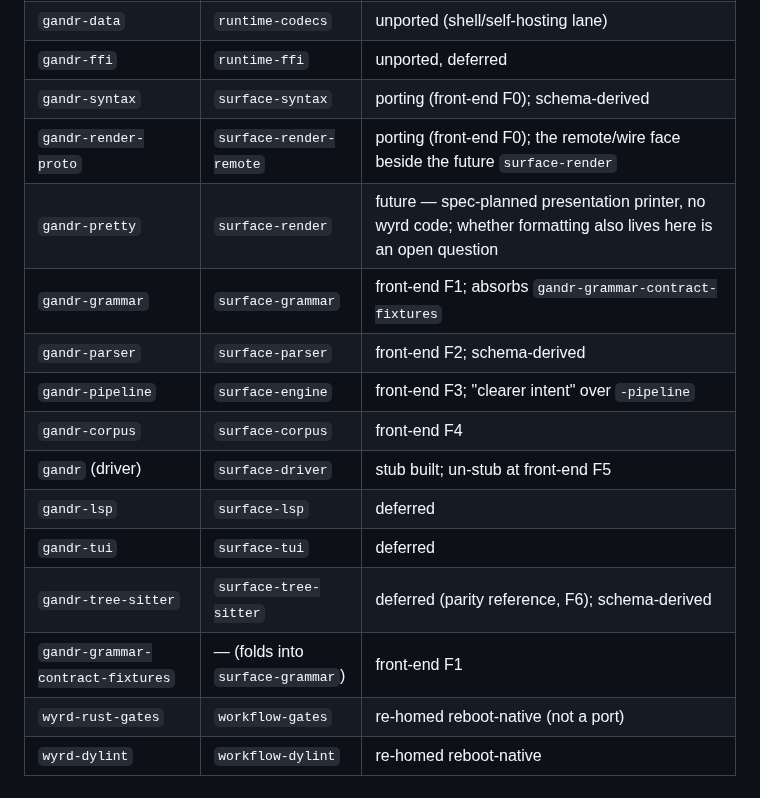
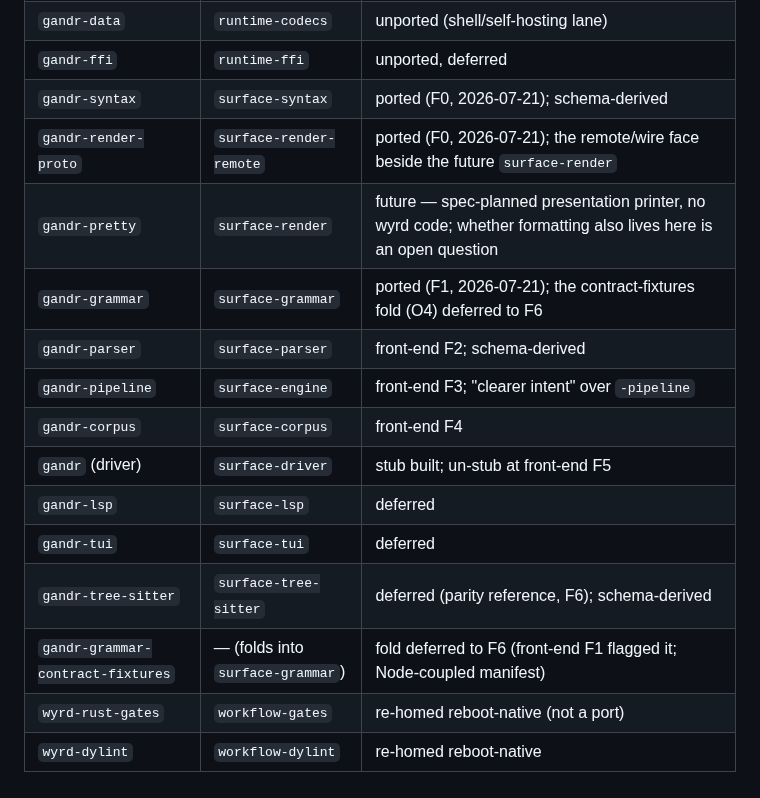
Before and after one commit to silvanshade/gandr-proto, a Markdown page: docs/research/crate-port-map.md, the part around the change. Rendered like a GitHub page.

Commit message:
docs(analysis): flip the grammar row to ported and the F0 leaf rows in the port map + staging study
Record the F1 landing of `gandr-surface-grammar` in the two research
records the coordinator mints rungs from:

* crate-port-map.md §12 naming-authority table: flip `gandr-grammar` ->
  `surface-grammar` to ported (F1), noting the contract-fixtures fold (O4)
  is deferred to F6; flip the two F0 rows (`surface-syntax`,
  `surface-render-remote`) from "porting (front-end F0)" to ported, since the
  F0 landing predated the table flip; update the contract-fixtures row to
  record the deferral.
* front-end-port-staging.md §4 reconciliation table: flip the `gandr-grammar`
  row from ABSENT (cut #3) to PORTED, naming its reboot package and dir.

Forward-mentions in the rung/cut tables are left as-is.

Co-Authored-By: Claude Opus 4.8 (1M context) <noreply@anthropic.com>

```diff
--- a/docs/research/crate-port-map.md
+++ b/docs/research/crate-port-map.md
@@ -374,10 +374,10 @@ Divergences from the original suggestion are recorded, not smoothed.
 | `gandr-shell`                     | `runtime-host`                   | built (B1); **diverges** from the suggested `runtime-effects`; source-runner faces re-wire at the front-end port |
 | `gandr-data`                      | `runtime-codecs`                 | unported (shell/self-hosting lane)                                                                               |
 | `gandr-ffi`                       | `runtime-ffi`                    | unported, deferred                                                                                               |
-| `gandr-syntax`                    | `surface-syntax`                 | porting (front-end F0); schema-derived                                                                           |
-| `gandr-render-proto`              | `surface-render-remote`          | porting (front-end F0); the remote/wire face beside the future `surface-render`                                  |
+| `gandr-syntax`                    | `surface-syntax`                 | ported (F0, 2026-07-21); schema-derived                                                                          |
+| `gandr-render-proto`              | `surface-render-remote`          | ported (F0, 2026-07-21); the remote/wire face beside the future `surface-render`                                 |
 | `gandr-pretty`                    | `surface-render`                 | future — spec-planned presentation printer, no wyrd code; whether formatting also lives here is an open question |
-| `gandr-grammar`                   | `surface-grammar`                | front-end F1; absorbs `gandr-grammar-contract-fixtures`                                                          |
+| `gandr-grammar`                   | `surface-grammar`                | ported (F1, 2026-07-21); the contract-fixtures fold (O4) deferred to F6                                          |
 | `gandr-parser`                    | `surface-parser`                 | front-end F2; schema-derived                                                                                     |
 | `gandr-pipeline`                  | `surface-engine`                 | front-end F3; "clearer intent" over `-pipeline`                                                                  |
 | `gandr-corpus`                    | `surface-corpus`                 | front-end F4                                                                                                     |
@@ -385,6 +385,6 @@ Divergences from the original suggestion are recorded, not smoothed.
 | `gandr-lsp`                       | `surface-lsp`                    | deferred                                                                                                         |
 | `gandr-tui`                       | `surface-tui`                    | deferred                                                                                                         |
 | `gandr-tree-sitter`               | `surface-tree-sitter`            | deferred (parity reference, F6); schema-derived                                                                  |
-| `gandr-grammar-contract-fixtures` | — (folds into `surface-grammar`) | front-end F1                                                                                                     |
+| `gandr-grammar-contract-fixtures` | — (folds into `surface-grammar`) | fold deferred to F6 (front-end F1 flagged it; Node-coupled manifest)                                             |
 | `wyrd-rust-gates`                 | `workflow-gates`                 | re-homed reboot-native (not a port)                                                                              |
 | `wyrd-dylint`                     | `workflow-dylint`                | re-homed reboot-native                                                                                           |
```
Also changed, not shown: docs/research/front-end-port-staging.md (+1 -1 lines).
